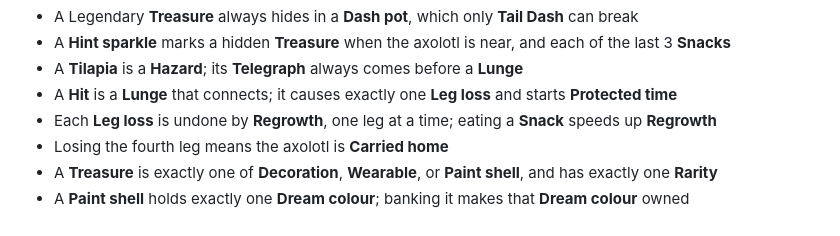
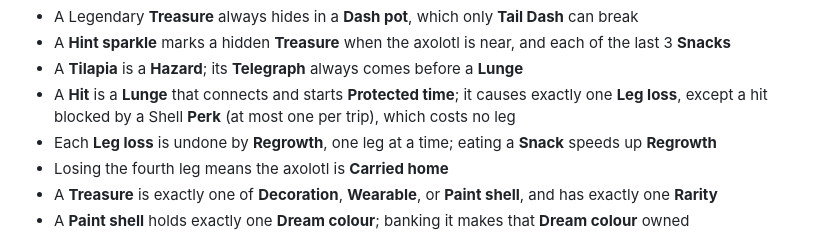
Before and after one commit to brenpike/game-test, a Markdown page: CONTEXT.md, the part around the change. GitHub-like rendering.

Commit message:
fix(docs): address review feedback
Qualify Hit relationship: a hit blocked by a Shell perk costs no leg (PRD A22, H6).

Co-Authored-By: Claude Sonnet 5.5 <noreply@anthropic.com>
Claude-Session: https://claude.ai/code/session_017Vy9V49wELgXxX4QeUrASJ

```diff
--- a/CONTEXT.md
+++ b/CONTEXT.md
@@ -198,7 +198,7 @@ The safe axolotl refuge in Xochimilco that grows as areas are beaten (N2).
 - A Legendary **Treasure** always hides in a **Dash pot**, which only **Tail Dash** can break
 - A **Hint sparkle** marks a hidden **Treasure** when the axolotl is near, and each of the last 3 **Snacks**
 - A **Tilapia** is a **Hazard**; its **Telegraph** always comes before a **Lunge**
-- A **Hit** is a **Lunge** that connects; it causes exactly one **Leg loss** and starts **Protected time**
+- A **Hit** is a **Lunge** that connects and starts **Protected time**; it causes exactly one **Leg loss**, except a hit blocked by a Shell **Perk** (at most one per trip), which costs no leg
 - Each **Leg loss** is undone by **Regrowth**, one leg at a time; eating a **Snack** speeds up **Regrowth**
 - Losing the fourth leg means the axolotl is **Carried home**
 - A **Treasure** is exactly one of **Decoration**, **Wearable**, or **Paint shell**, and has exactly one **Rarity**
```
